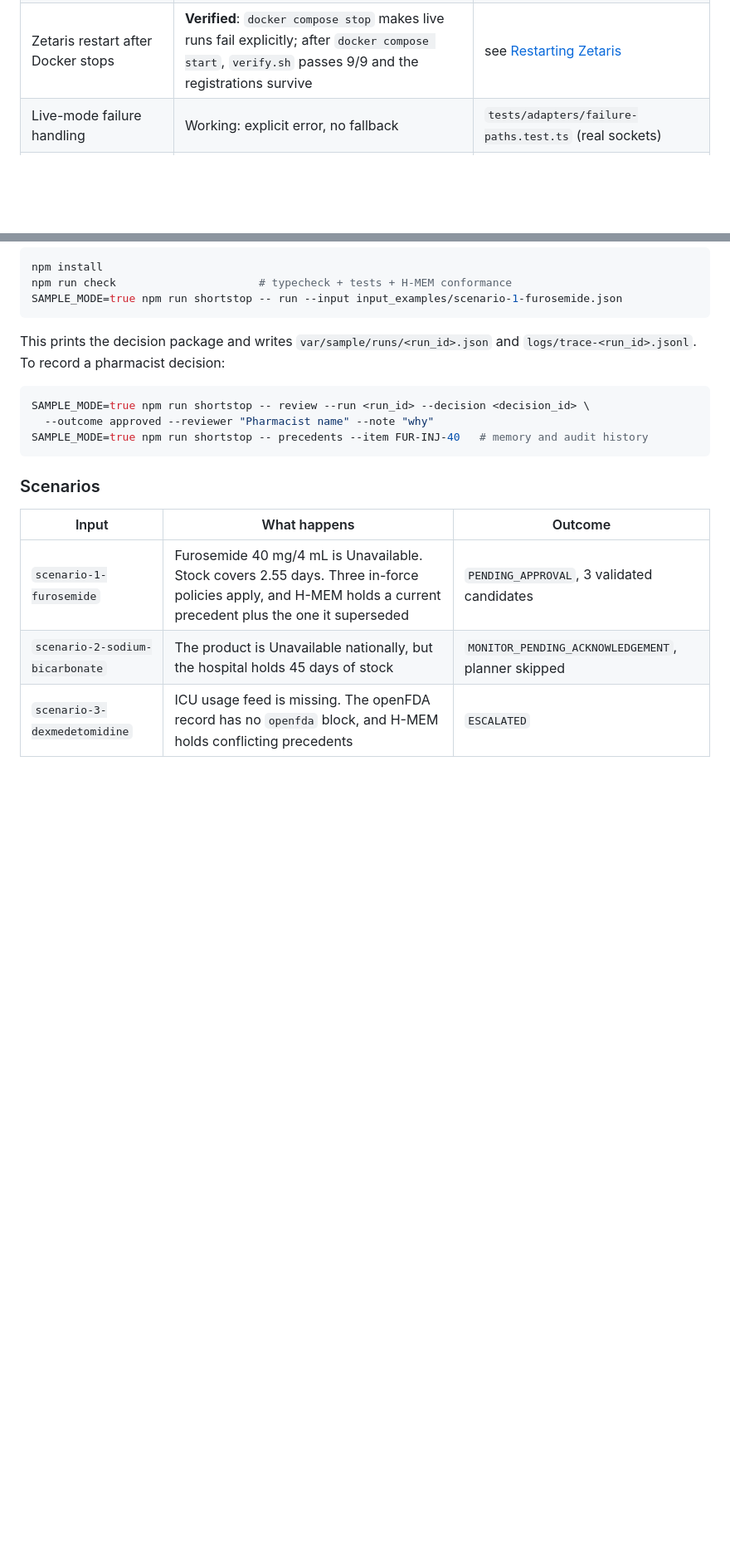
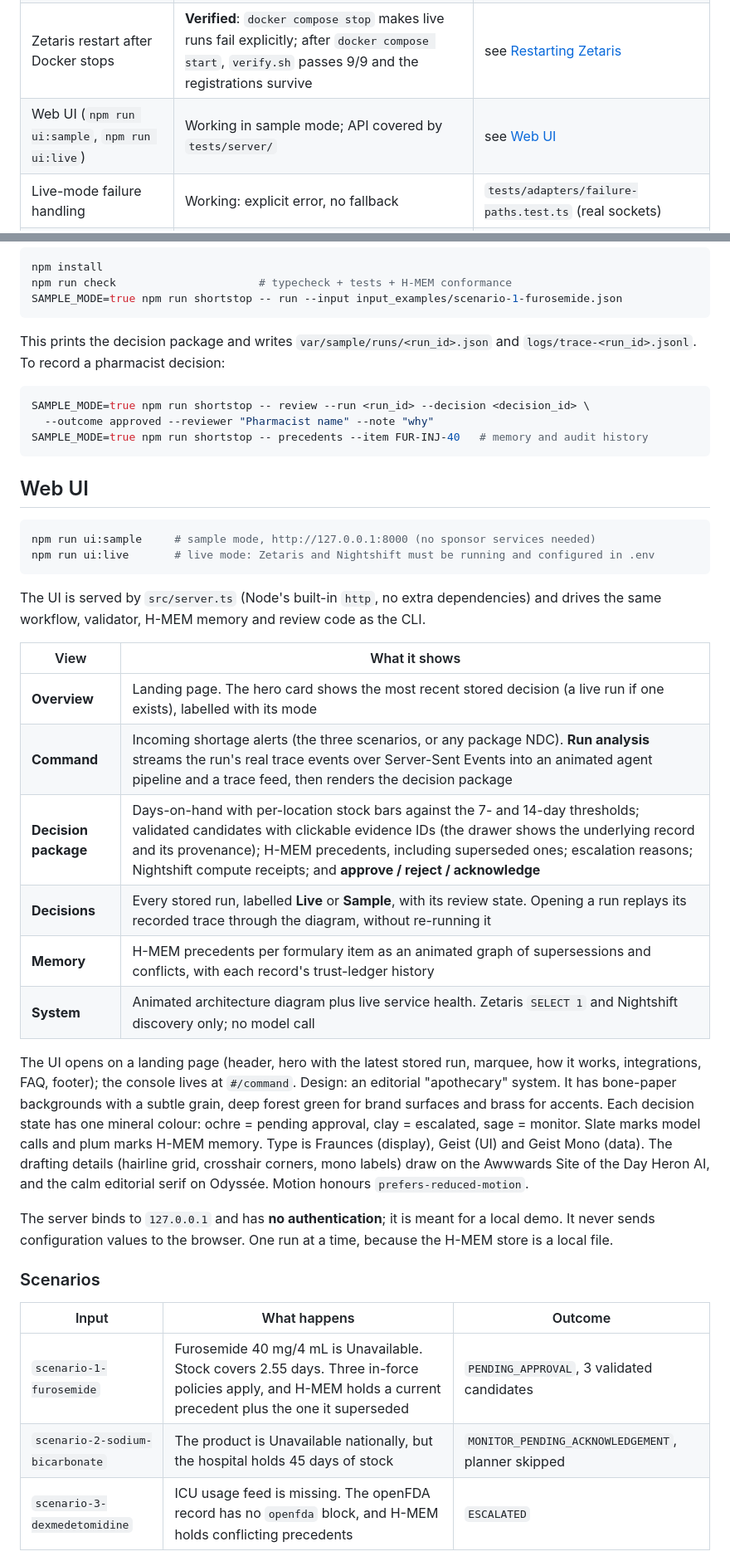
Before and after one commit to bhavya-jpg/shortstop, a Markdown page: README.md, 2 parts joined by grey strips. Shown at 83% size. Rendered like a GitHub page; blank space fills up the shorter version.

Commit message:
Document the web UI in the README
How to start it in sample or live mode, what each view shows, the design
references, and its limits (local only, no authentication, one run at a
time).

Co-Authored-By: Claude Opus 5.5 <noreply@anthropic.com>

````diff
--- a/README.md
+++ b/README.md
@@ -23,6 +23,7 @@ The table lists only what has actually been verified. Live evidence is in [`outp
 | Live scenario 2 (sodium bicarbonate) | **Verified live**: 45 days of stock, planning skipped, no chat call → `MONITOR_PENDING_ACKNOWLEDGEMENT` | `output_examples/live/scenario-2-*` |
 | Live scenario 3 (dexmedetomidine) | **Verified live**: ICU usage missing and conflicting precedents. Escalated by the validator's exposure rule, the deterministic precedent critic, the Nemotron critic and the planner → `ESCALATED` | `output_examples/live/scenario-3-*` |
 | Zetaris restart after Docker stops | **Verified**: `docker compose stop` makes live runs fail explicitly; after `docker compose start`, `verify.sh` passes 9/9 and the registrations survive | see [Restarting Zetaris](#restarting-zetaris) |
+| Web UI (`npm run ui:sample`, `npm run ui:live`) | Working in sample mode; API covered by `tests/server/` | see [Web UI](#web-ui) |
 | Live-mode failure handling | Working: explicit error, no fallback | `tests/adapters/failure-paths.test.ts` (real sockets) |
 | NVIDIA Nemotron via Nightshift | **Every observed live call was served by `nvidia/nemotron-3.5-bolt-e4b`** (NVIDIA cloud), per Nightshift's compute receipts. ShortStop sends `meterless/auto` and does **not** pin a model. The documented class routes `meterless/text` and `meterless/judge` also resolved through `meterless/auto`. See [AI and model usage](#ai-and-model-usage) | `output_examples/live/nemotron-class-route-test.json` |
 
@@ -43,6 +44,28 @@ SAMPLE_MODE=true npm run shortstop -- review --run <run_id> --decision <decision
   --outcome approved --reviewer "Pharmacist name" --note "why"
 SAMPLE_MODE=true npm run shortstop -- precedents --item FUR-INJ-40   # memory and audit history
 ```
+
+## Web UI
+
+```bash
+npm run ui:sample     # sample mode, http://127.0.0.1:8000 (no sponsor services needed)
+npm run ui:live       # live mode: Zetaris and Nightshift must be running and configured in .env
+```
+
+The UI is served by `src/server.ts` (Node's built-in `http`, no extra dependencies) and drives the same workflow, validator, H-MEM memory and review code as the CLI.
+
+| View | What it shows |
+|---|---|
+| **Overview** | Landing page. The hero card shows the most recent stored decision (a live run if one exists), labelled with its mode |
+| **Command** | Incoming shortage alerts (the three scenarios, or any package NDC). **Run analysis** streams the run's real trace events over Server-Sent Events into an animated agent pipeline and a trace feed, then renders the decision package |
+| **Decision package** | Days-on-hand with per-location stock bars against the 7- and 14-day thresholds; validated candidates with clickable evidence IDs (the drawer shows the underlying record and its provenance); H-MEM precedents, including superseded ones; escalation reasons; Nightshift compute receipts; and **approve / reject / acknowledge** |
+| **Decisions** | Every stored run, labelled **Live** or **Sample**, with its review state. Opening a run replays its recorded trace through the diagram, without re-running it |
+| **Memory** | H-MEM precedents per formulary item as an animated graph of supersessions and conflicts, with each record's trust-ledger history |
+| **System** | Animated architecture diagram plus live service health. Zetaris `SELECT 1` and Nightshift discovery only; no model call |
+
+The UI opens on a landing page (header, hero with the latest stored run, marquee, how it works, integrations, FAQ, footer); the console lives at `#/command`. Design: an editorial "apothecary" system. It has bone-paper backgrounds with a subtle grain, deep forest green for brand surfaces and brass for accents. Each decision state has one mineral colour: ochre = pending approval, clay = escalated, sage = monitor. Slate marks model calls and plum marks H-MEM memory. Type is Fraunces (display), Geist (UI) and Geist Mono (data). The drafting details (hairline grid, crosshair corners, mono labels) draw on the Awwwards Site of the Day Heron AI, and the calm editorial serif on Odyssée. Motion honours `prefers-reduced-motion`.
+
+The server binds to `127.0.0.1` and has **no authentication**; it is meant for a local demo. It never sends configuration values to the browser. One run at a time, because the H-MEM store is a local file.
 
 ### Scenarios
 
````
